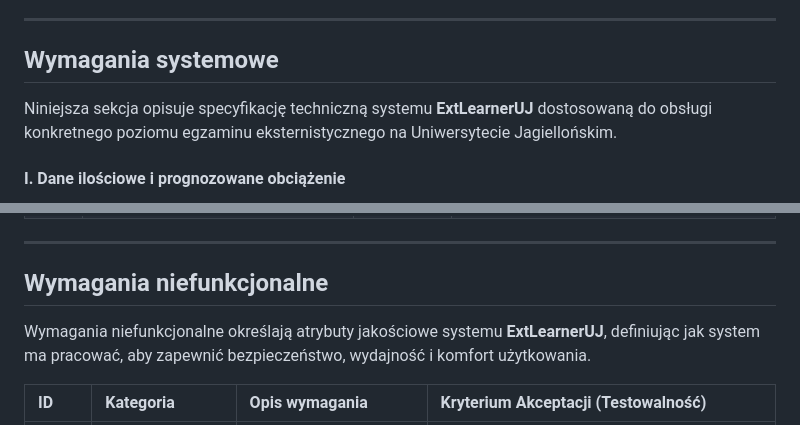
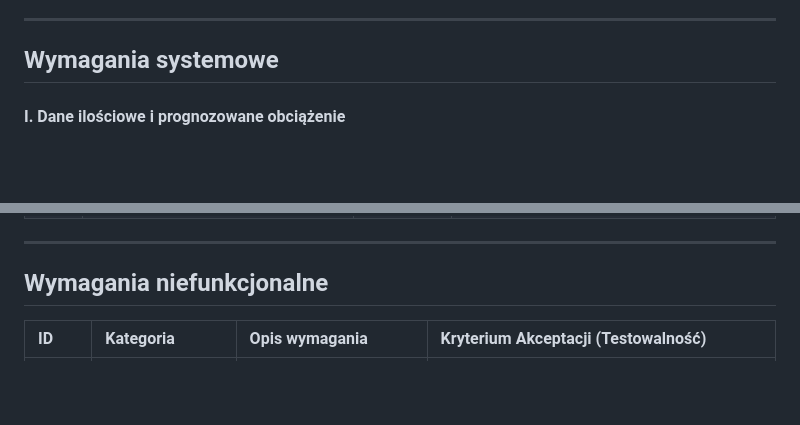
Before and after one commit to IO-2026-SJUJ/ExtLearnerUJ, a Markdown page: docs/zadanie2/Wymagania.md, 2 parts joined by grey strips. Rendered like a GitHub page; blank space fills up the shorter version.

Commit message:
Zadanie 2: Wymagania-zaktualizowanyPlik

```diff
--- a/docs/zadanie2/Wymagania.md
+++ b/docs/zadanie2/Wymagania.md
@@ -32,8 +32,6 @@
 ---
 
 ## Wymagania systemowe
-
-Niniejsza sekcja opisuje specyfikację techniczną systemu **ExtLearnerUJ** dostosowaną do obsługi konkretnego poziomu egzaminu eksternistycznego na Uniwersytecie Jagiellońskim.
 
 #### I. Dane ilościowe i prognozowane obciążenie
 Z uwagi na wąską grupę docelową (jeden poziom egzaminu, jedna uczelnia), system charakteryzuje się niskim, ale bardzo skoncentrowanym w czasie obciążeniem.
@@ -106,8 +104,6 @@ Wymagania funkcjonalne zostały opracowane w formie testowalnych historyjek uży
 
 ## Wymagania niefunkcjonalne
 
-Wymagania niefunkcjonalne określają atrybuty jakościowe systemu **ExtLearnerUJ**, definiując jak system ma pracować, aby zapewnić bezpieczeństwo, wydajność i komfort użytkowania.
-
 | ID | Kategoria | Opis wymagania | Kryterium Akceptacji (Testowalność) |
 | :--- | :--- | :--- | :--- |
 | <nobr>**NFR-01**</nobr> | **Wydajność** | Czas ładowania pytań egzaminacyjnych. | Każde pytanie testowe wraz z grafiką pomocniczą musi załadować się w czasie poniżej 1.5 sekundy. |
```
